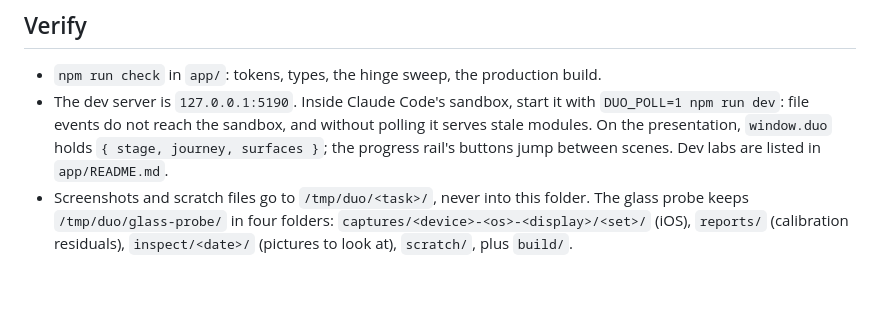
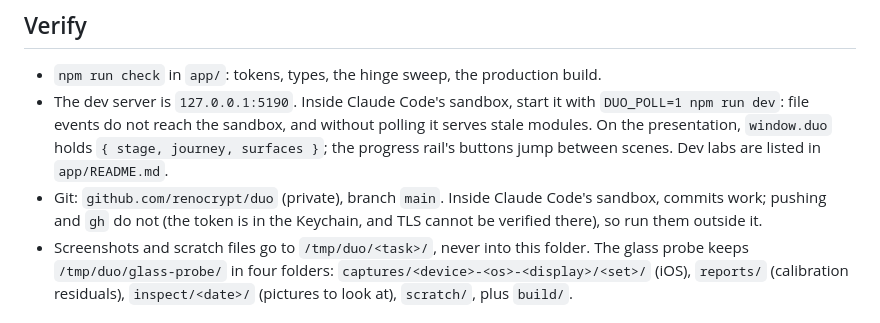
Before and after one commit to renocrypt/ios27-duo-kit, a Markdown page: AGENTS.md, the part around the change. Rendered like a GitHub page; blank space fills up the shorter version.

Commit message:
Agents know where the repository lives, and what the sandbox lets them do with it

```diff
--- a/AGENTS.md
+++ b/AGENTS.md
@@ -30,6 +30,7 @@ Skip unless a task is about them: `app/src/tokens/` and `app/tokens/glass.sim.to
 
 - `npm run check` in `app/`: tokens, types, the hinge sweep, the production build.
 - The dev server is `127.0.0.1:5190`. Inside Claude Code's sandbox, start it with `DUO_POLL=1 npm run dev`: file events do not reach the sandbox, and without polling it serves stale modules. On the presentation, `window.duo` holds `{ stage, journey, surfaces }`; the progress rail's buttons jump between scenes. Dev labs are listed in `app/README.md`.
+- Git: `github.com/renocrypt/duo` (private), branch `main`. Inside Claude Code's sandbox, commits work; pushing and `gh` do not (the token is in the Keychain, and TLS cannot be verified there), so run them outside it.
 - Screenshots and scratch files go to `/tmp/duo/<task>/`, never into this folder. The glass probe keeps `/tmp/duo/glass-probe/` in four folders: `captures/<device>-<os>-<display>/<set>/` (iOS), `reports/` (calibration residuals), `inspect/<date>/` (pictures to look at), `scratch/`, plus `build/`.
 
 ## Reference library (outside this folder)
```
